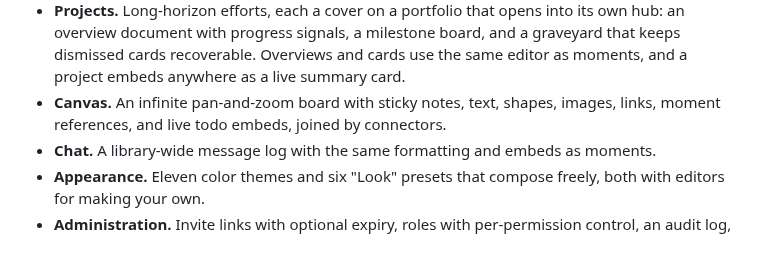
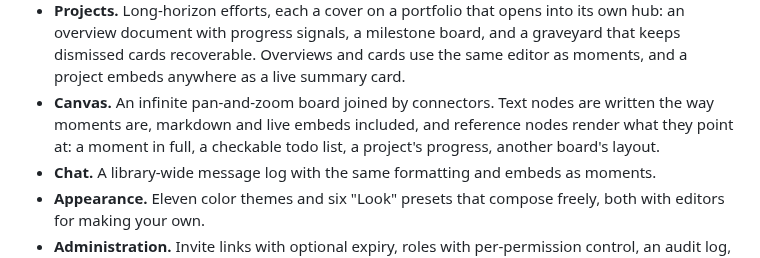
Before and after one commit to athenaeum-app/athena, a Markdown page: README.md, the part around one of its changes. GitHub-like rendering.

```diff
--- a/README.md
+++ b/README.md
@@ -23,8 +23,10 @@ manage several servers at once. No external account, no third-party service.
   board, and a graveyard that keeps dismissed cards recoverable. Overviews and
   cards use the same editor as moments, and a project embeds anywhere as a
   live summary card.
-- **Canvas.** An infinite pan-and-zoom board with sticky notes, text, shapes,
-  images, links, moment references, and live todo embeds, joined by connectors.
+- **Canvas.** An infinite pan-and-zoom board joined by connectors. Text nodes
+  are written the way moments are, markdown and live embeds included, and
+  reference nodes render what they point at: a moment in full, a checkable todo
+  list, a project's progress, another board's layout.
 - **Chat.** A library-wide message log with the same formatting and embeds as
   moments.
 - **Appearance.** Eleven color themes and six "Look" presets that compose
```
Also changed, not shown: other parts of README.md (+1 -1 lines), docs/demos/canvas.gif, docs/screenshots/canvas-menu.png, docs/screenshots/canvas.png, 2 other files.
